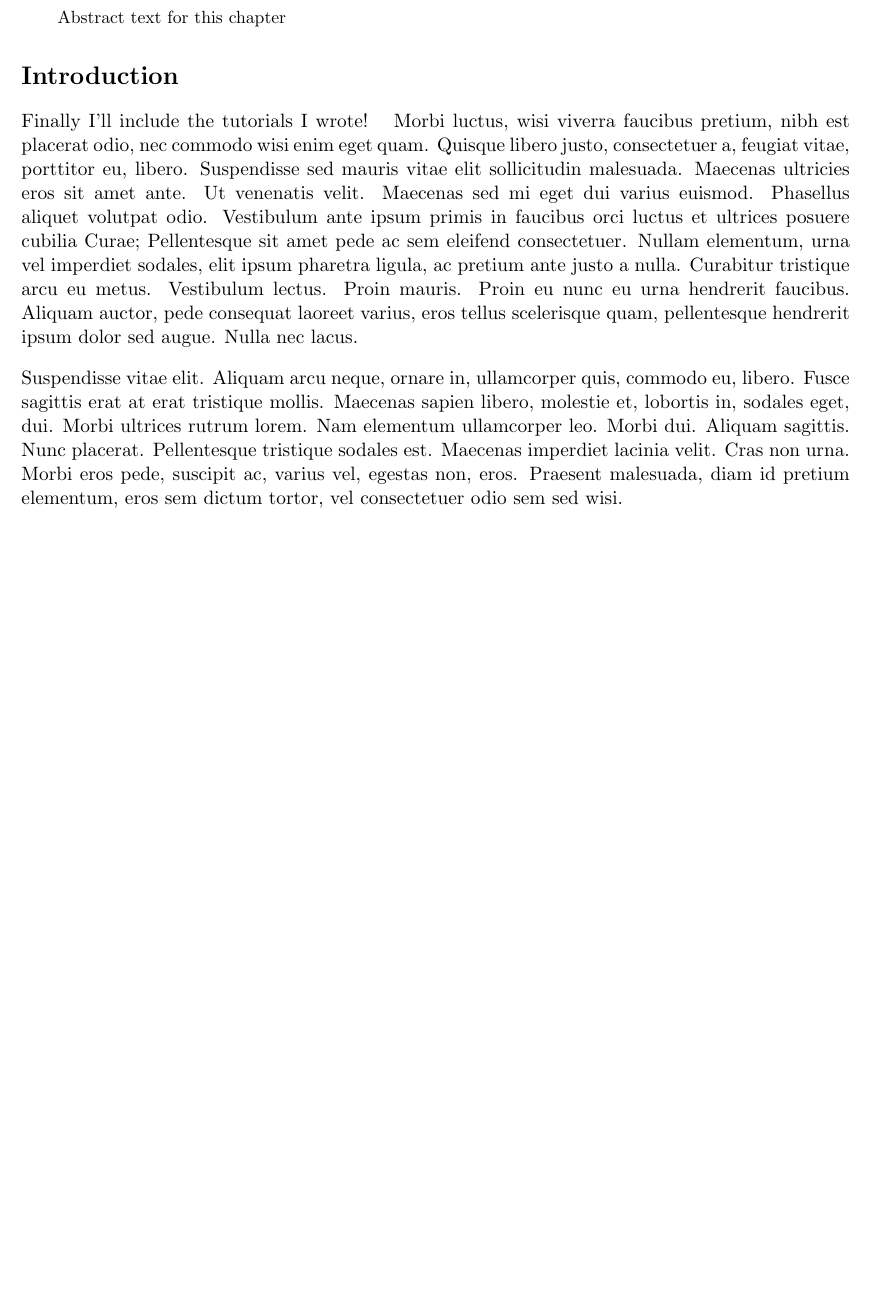
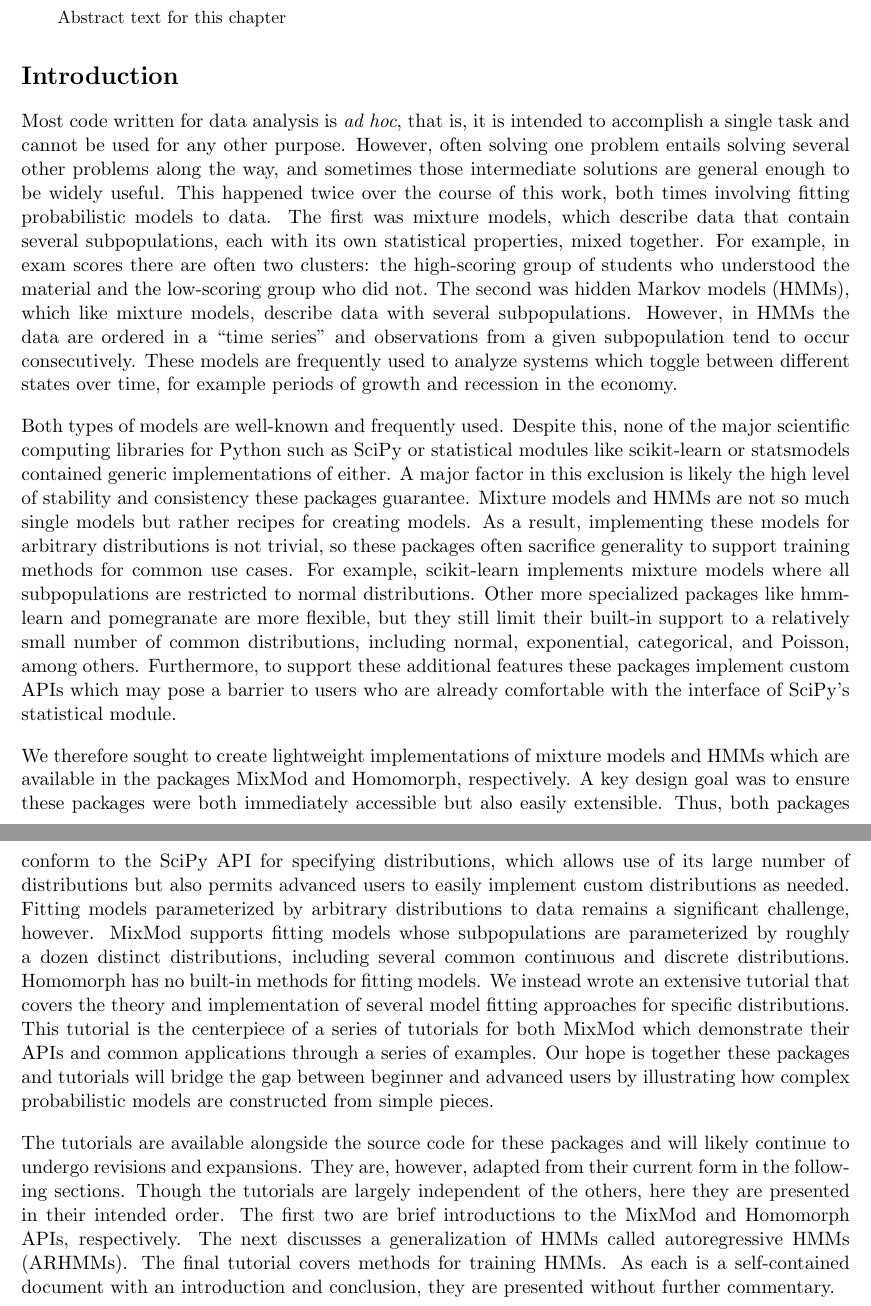
Before and after one commit to marcsingleton/orthology_inference2023_manuscript, a LaTeX thesis (main.tex, which reads chapter3/chapter3.tex): part of page 46 of 50 before the commit and two parts of pages 46 and 47 of 51 after it, the two joined at a grey line, cut so that both start at the same text, the shorter picture padded with empty space. Compiled offline with pdfLaTeX.

Commit message:
Wrote introduction for chapter3

```diff
--- a/chapter3/chapter3.tex
+++ b/chapter3/chapter3.tex
@@ -4,4 +4,10 @@ Abstract text for this chapter
 \end{abstract}
 
 \section*{Introduction}
-Finally I'll include the tutorials I wrote!
+Most code written for data analysis is \textit{ad hoc}, that is, it is intended to accomplish a single task and cannot be used for any other purpose. However, often solving one problem entails solving several other problems along the way, and sometimes those intermediate solutions are general enough to be widely useful. This happened twice over the course of this work, both times involving fitting probabilistic models to data. The first was mixture models, which describe data that contain several subpopulations, each with its own statistical properties, mixed together. For example, in exam scores there are often two clusters: the high-scoring group of students who understood the material and the low-scoring group who did not. The second was hidden Markov models (HMMs), which like mixture models, describe data with several subpopulations. However, in HMMs the data are ordered in a ``time series'' and observations from a given subpopulation tend to occur consecutively. These models are frequently used to analyze systems which toggle between different states over time, for example periods of growth and recession in the economy.
+
+Both types of models are well-known and frequently used. Despite this, none of the major scientific computing libraries for Python such as SciPy or statistical modules like scikit-learn or statsmodels contained generic implementations of either. A major factor in this exclusion is likely the high level of stability and consistency these packages guarantee. Mixture models and HMMs are not so much single models but rather recipes for creating models. As a result, implementing these models for arbitrary distributions is not trivial, so these packages often sacrifice generality to support training methods for common use cases. For example, scikit-learn implements mixture models where all subpopulations are restricted to normal distributions. Other more specialized packages like hmm-learn and pomegranate are more flexible, but they still limit their built-in support to a relatively small number of common distributions, including normal, exponential, categorical, and Poisson, among others. Furthermore, to support these additional features these packages implement custom APIs which may pose a barrier to users who are already comfortable with the interface of SciPy's statistical module.
+
+We therefore sought to create lightweight implementations of mixture models and HMMs which are available in the packages MixMod and Homomorph, respectively. A key design goal was to ensure these packages were both immediately accessible but also easily extensible. Thus, both packages conform to the SciPy API for specifying distributions, which allows use of its large number of distributions but also permits advanced users to easily implement custom distributions as needed. Fitting models parameterized by arbitrary distributions to data remains a significant challenge, however. MixMod supports fitting models whose subpopulations are parameterized by roughly a dozen distinct distributions, including several common continuous and discrete distributions. Homomorph has no built-in methods for fitting models. We instead wrote an extensive tutorial that covers the theory and implementation of several model fitting approaches for specific distributions. This tutorial is the centerpiece of a series of tutorials for both MixMod which demonstrate their APIs and common applications through a series of examples. Our hope is together these packages and tutorials will bridge the gap between beginner and advanced users by illustrating how complex probabilistic models are constructed from simple pieces.
+
+The tutorials are available alongside the source code for these packages and will likely continue to undergo revisions and expansions. They are, however, adapted from their current form in the following sections. Though the tutorials are largely independent of the others, here they are presented in their intended order. The first two are brief introductions to the MixMod and Homomorph APIs, respectively. The next discusses a generalization of HMMs called autoregressive HMMs (ARHMMs). The final tutorial covers methods for training HMMs. As each is a self-contained document with an introduction and conclusion, they are presented without further commentary.
--- a/main.tex
+++ b/main.tex
@@ -149,7 +149,6 @@ Finally, thank you to my partner, Joseph, for agreeing to go on this crazy ride
 
 \chapter{Software tools and tutorials}
 \input{chapter3/chapter3.tex}
-\lipsum[9-10]
 
 \printbibliography[heading=bibintoc]
 
```
